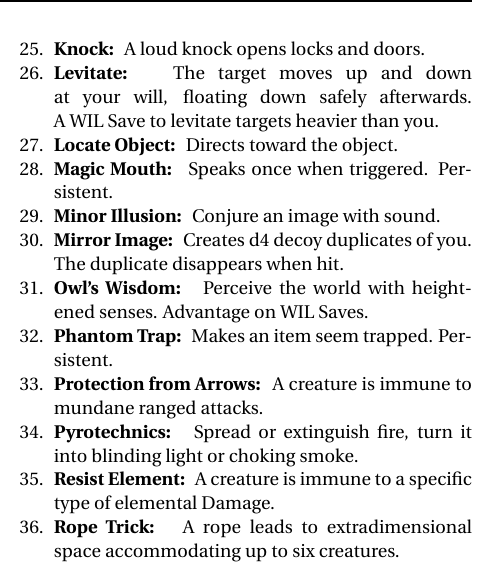
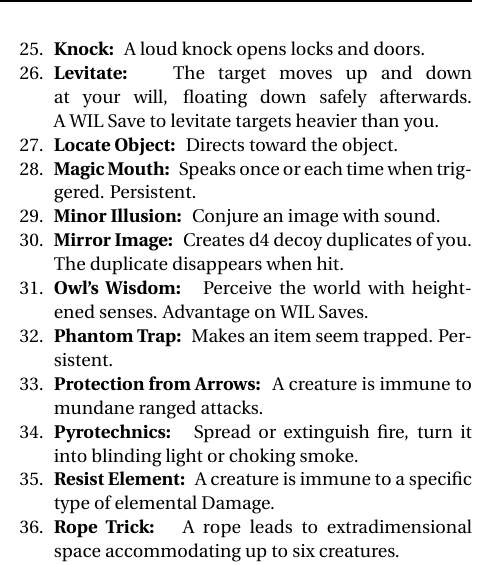
Before and after one commit to Vladar4/itdr, a LaTeX document (part4.tex): part of one column of page 4 of 7, cut so that both start at the same text. Compiled offline with pdfLaTeX.

Commit message:
part4: Magic Mouth - now speaks once or each time when triggered

```diff
--- a/part4.tex
+++ b/part4.tex
@@ -274,7 +274,7 @@ The Referee may provide Mystics with a list of Spells for their Tome or use the
 	\item \spell{Knock} A loud knock opens locks and doors.
 	\item \spell{Levitate} The target moves up and down at your will, floating down safely afterwards. \mbox{A \save{WIL} to levitate targets heavier than you.}
 	\item \spell{Locate Object} Directs toward the object.
-	\item \spell{Magic Mouth} Speaks once when triggered. Persistent.
+	\item \spell{Magic Mouth} Speaks once or each time when triggered. Persistent.
 	\item \spell{Minor Illusion} Conjure an image with sound.
 	\item \spell{Mirror Image} Creates d4 decoy duplicates of you. The duplicate disappears when hit.
 	\item \spell{Owl's Wisdom} Perceive the world with heightened senses. Advantage on \saves{WIL}.
```
